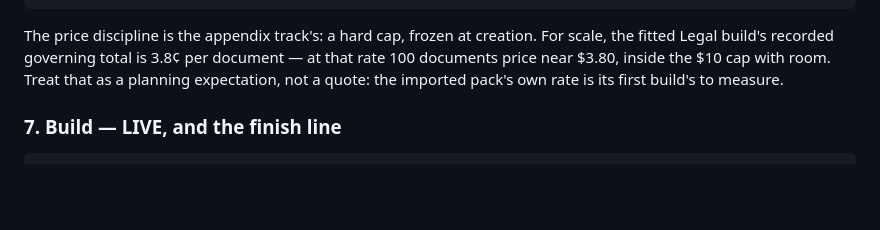
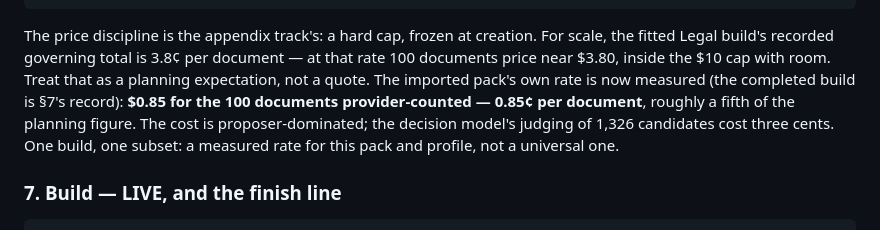
Before and after one commit to Dongbumlee/ontosmith, a Markdown page: docs/hands-on.md, the part around the change. GitHub-like rendering; blank space fills up the shorter version.

Commit message:
Hands-on Track 4 §6: the imported pack's rate is measured now
The first build under fibo-contracts completed (see §7):
$0.85 provider-counted for the 100-document subset,
0.85¢/document, proposer-dominated — replacing the
'its first build's to measure' placeholder.

```diff
--- a/docs/hands-on.md
+++ b/docs/hands-on.md
@@ -924,8 +924,15 @@ hard cap, frozen at creation. For scale, the fitted
 Legal build's recorded governing total is 3.8¢ per
 document — at that rate 100 documents price near
 $3.80, inside the $10 cap with room. Treat that as a
-planning expectation, not a quote: the imported
-pack's own rate is its first build's to measure.
+planning expectation, not a quote. The imported
+pack's own rate is now measured (the completed
+build is §7's record): **$0.85 for the 100
+documents provider-counted — 0.85¢ per document**,
+roughly a fifth of the planning figure. The cost is
+proposer-dominated; the decision model's judging of
+1,326 candidates cost three cents. One build, one
+subset: a measured rate for this pack and profile,
+not a universal one.
 
 ### 7. Build — LIVE, and the finish line
 
```
